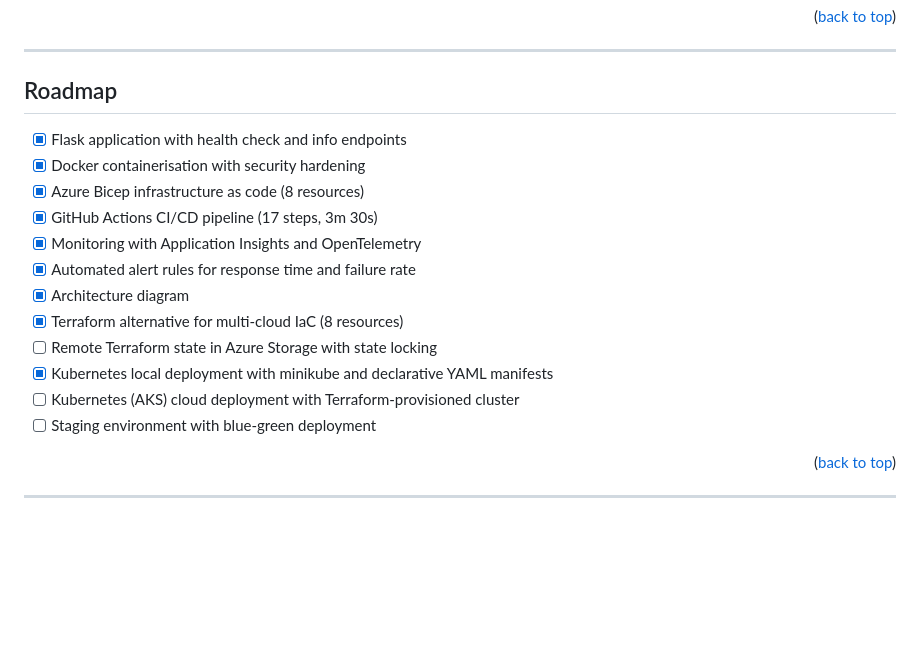
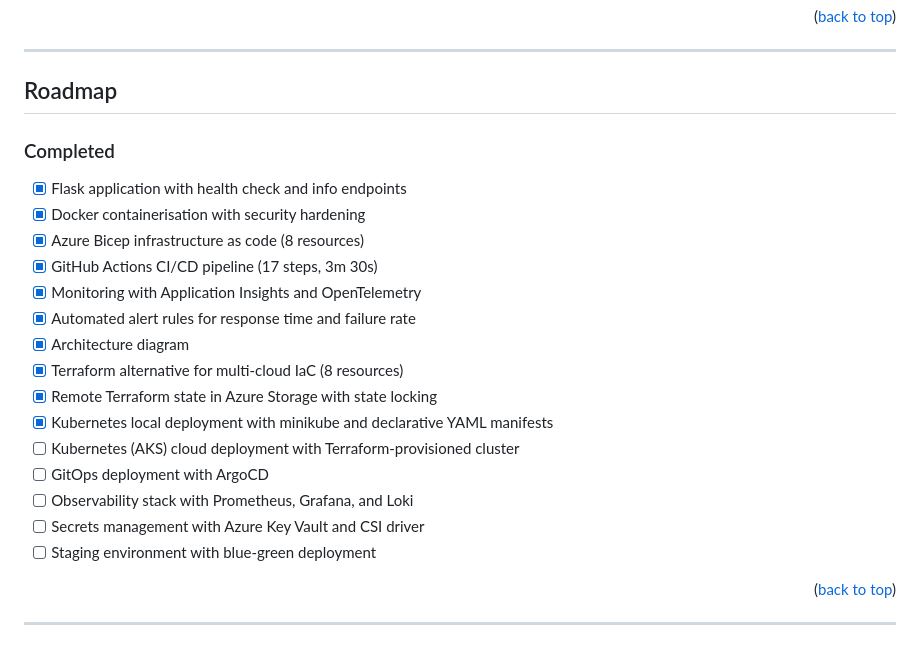
Before and after one commit to claryzw/azure-devops-pipeline, a Markdown page: README.md, the part around the change. GitHub-like rendering; blank space fills up the shorter version.

Commit message:
Update README.md
Edited my roadmap for accuracy

```diff
--- a/README.md
+++ b/README.md
@@ -392,6 +392,7 @@ This project taught me that DevOps work goes well beyond writing YAML files. The
 <!-- ROADMAP -->
 ## Roadmap
 
+### Completed
 - [x] Flask application with health check and info endpoints
 - [x] Docker containerisation with security hardening
 - [x] Azure Bicep infrastructure as code (8 resources)
@@ -400,9 +401,12 @@ This project taught me that DevOps work goes well beyond writing YAML files. The
 - [x] Automated alert rules for response time and failure rate
 - [x] Architecture diagram
 - [x] Terraform alternative for multi-cloud IaC (8 resources)
-- [ ] Remote Terraform state in Azure Storage with state locking
+- [x] Remote Terraform state in Azure Storage with state locking
 - [x] Kubernetes local deployment with minikube and declarative YAML manifests
 - [ ] Kubernetes (AKS) cloud deployment with Terraform-provisioned cluster
+- [ ] GitOps deployment with ArgoCD
+- [ ] Observability stack with Prometheus, Grafana, and Loki
+- [ ] Secrets management with Azure Key Vault and CSI driver
 - [ ] Staging environment with blue-green deployment
 
 <p align="right">(<a href="#readme-top">back to top</a>)</p>
```
